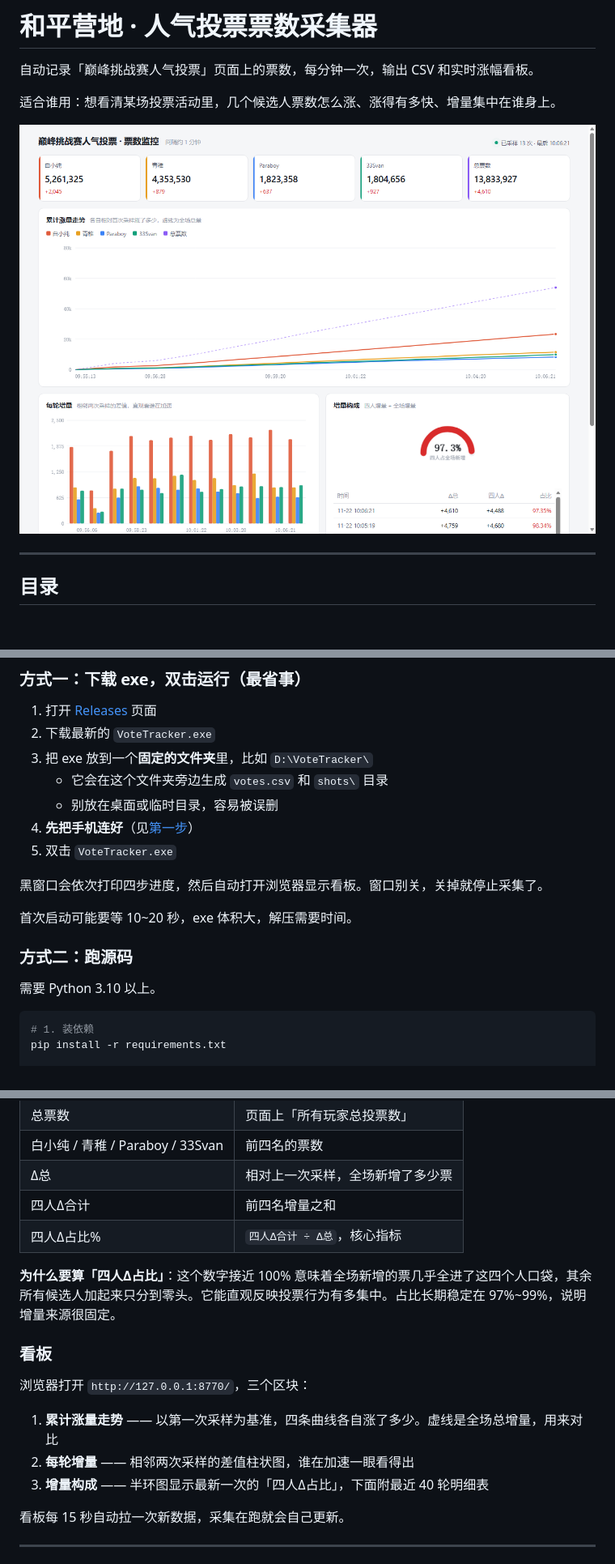
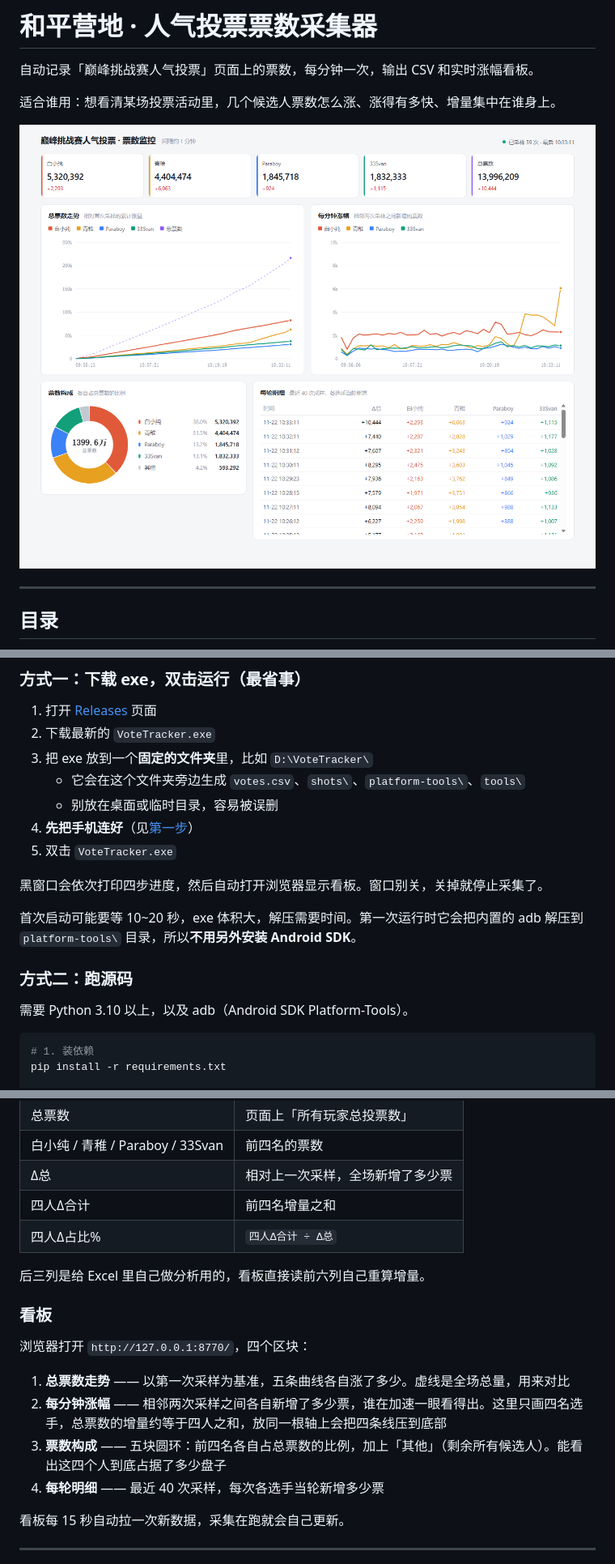
Before and after one commit to koopatroopada/peace-vote-tracker, a Markdown page: README.md, 3 parts joined by grey strips. Shown at 81% size. Rendered like a GitHub page; pictures changed too: docs/dashboard.png; blank space fills up the shorter version.

````diff
--- a/README.md
+++ b/README.md
@@ -52,18 +52,18 @@
 1. 打开 [Releases](../../releases) 页面
 2. 下载最新的 `VoteTracker.exe`
 3. 把 exe 放到一个**固定的文件夹**里，比如 `D:\VoteTracker\`
-   - 它会在这个文件夹旁边生成 `votes.csv` 和 `shots\` 目录
+   - 它会在这个文件夹旁边生成 `votes.csv`、`shots\`、`platform-tools\`、`tools\`
    - 别放在桌面或临时目录，容易被误删
 4. **先把手机连好**（见[第一步](#第一步把手机连上电脑)）
 5. 双击 `VoteTracker.exe`
 
 黑窗口会依次打印四步进度，然后自动打开浏览器显示看板。窗口别关，关掉就停止采集了。
 
-首次启动可能要等 10~20 秒，exe 体积大，解压需要时间。
+首次启动可能要等 10~20 秒，exe 体积大，解压需要时间。第一次运行时它会把内置的 adb 解压到 `platform-tools\` 目录，所以**不用另外安装 Android SDK**。
 
 ### 方式二：跑源码
 
-需要 Python 3.10 以上。
+需要 Python 3.10 以上，以及 adb（Android SDK Platform-Tools）。
 
 ```bash
 # 1. 装依赖
@@ -229,17 +233,18 @@ VoteTracker.exe
 | 白小纯 / 青稚 / Paraboy / 33Svan | 前四名的票数 |
 | Δ总 | 相对上一次采样，全场新增了多少票 |
 | 四人Δ合计 | 前四名增量之和 |
-| 四人Δ占比% | `四人Δ合计 ÷ Δ总`，核心指标 |
+| 四人Δ占比% | `四人Δ合计 ÷ Δ总` |
 
-**为什么要算「四人Δ占比」**：这个数字接近 100% 意味着全场新增的票几乎全进了这四个人口袋，其余所有候选人加起来只分到零头。它能直观反映投票行为有多集中。占比长期稳定在 97%~99%，说明增量来源很固定。
+后三列是给 Excel 里自己做分析用的，看板直接读前六列自己重算增量。
 
 ### 看板
 
-浏览器打开 `http://127.0.0.1:8770/`，三个区块：
+浏览器打开 `http://127.0.0.1:8770/`，四个区块：
 
-1. **累计涨量走势** —— 以第一次采样为基准，四条曲线各自涨了多少。虚线是全场总增量，用来对比
-2. **每轮增量** —— 相邻两次采样的差值柱状图，谁在加速一眼看得出
-3. **增量构成** —— 半环图显示最新一次的「四人Δ占比」，下面附最近 40 轮明细表
+1. **总票数走势** —— 以第一次采样为基准，五条曲线各自涨了多少。虚线是全场总量，用来对比
+2. **每分钟涨幅** —— 相邻两次采样之间各自新增了多少票，谁在加速一眼看得出。这里只画四名选手，总票数的增量约等于四人之和，放同一根轴上会把四条线压到底部
+3. **票数构成** —— 五块圆环：前四名各自占总票数的比例，加上「其他」（剩余所有候选人）。能看出这四个人到底占据了多少盘子
+4. **每轮明细** —— 最近 40 次采样，每次各选手当轮新增多少票
 
 看板每 15 秒自动拉一次新数据，采集在跑就会自己更新。
 
````
Also changed, not shown: other parts of README.md (+6 -2 lines), 4 other files.
